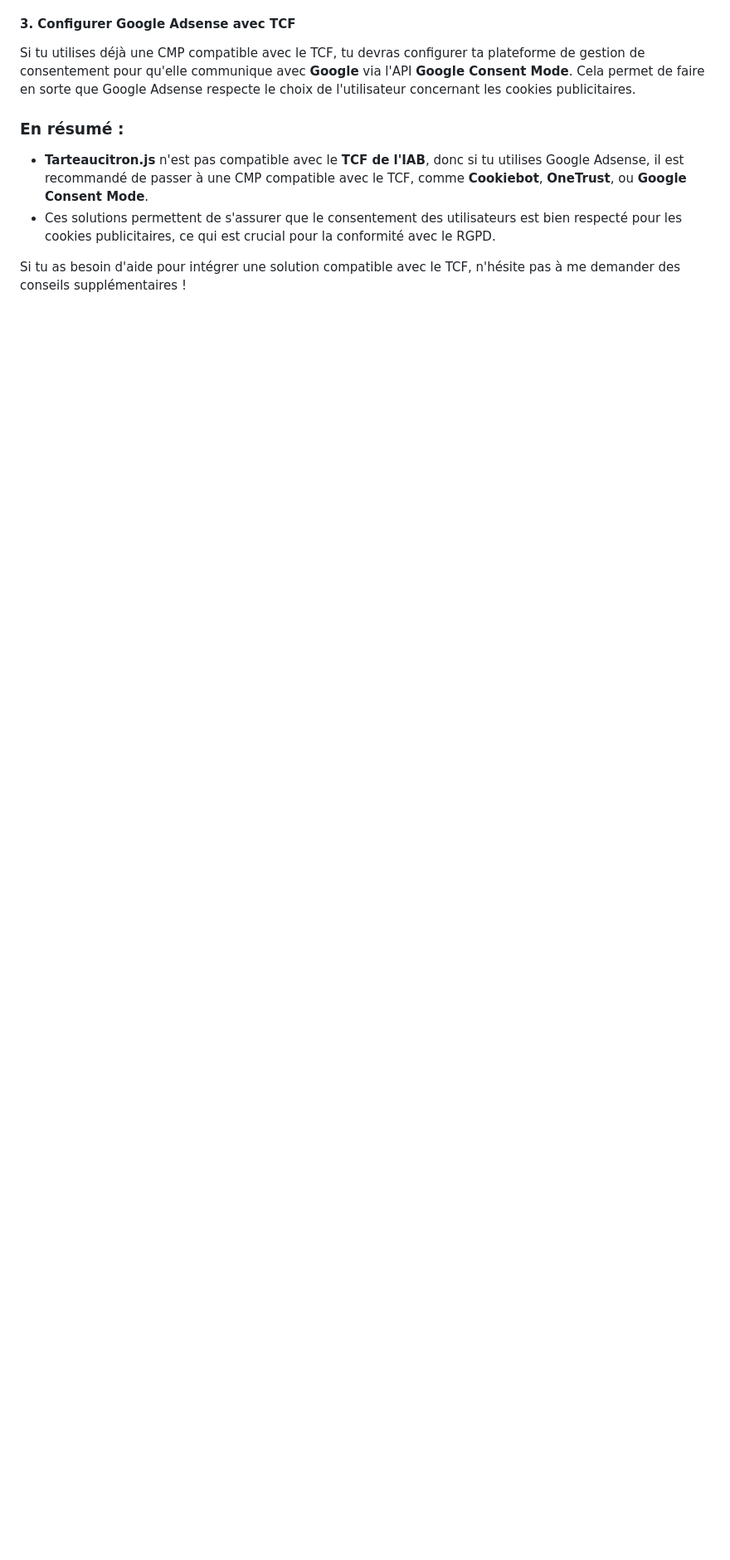
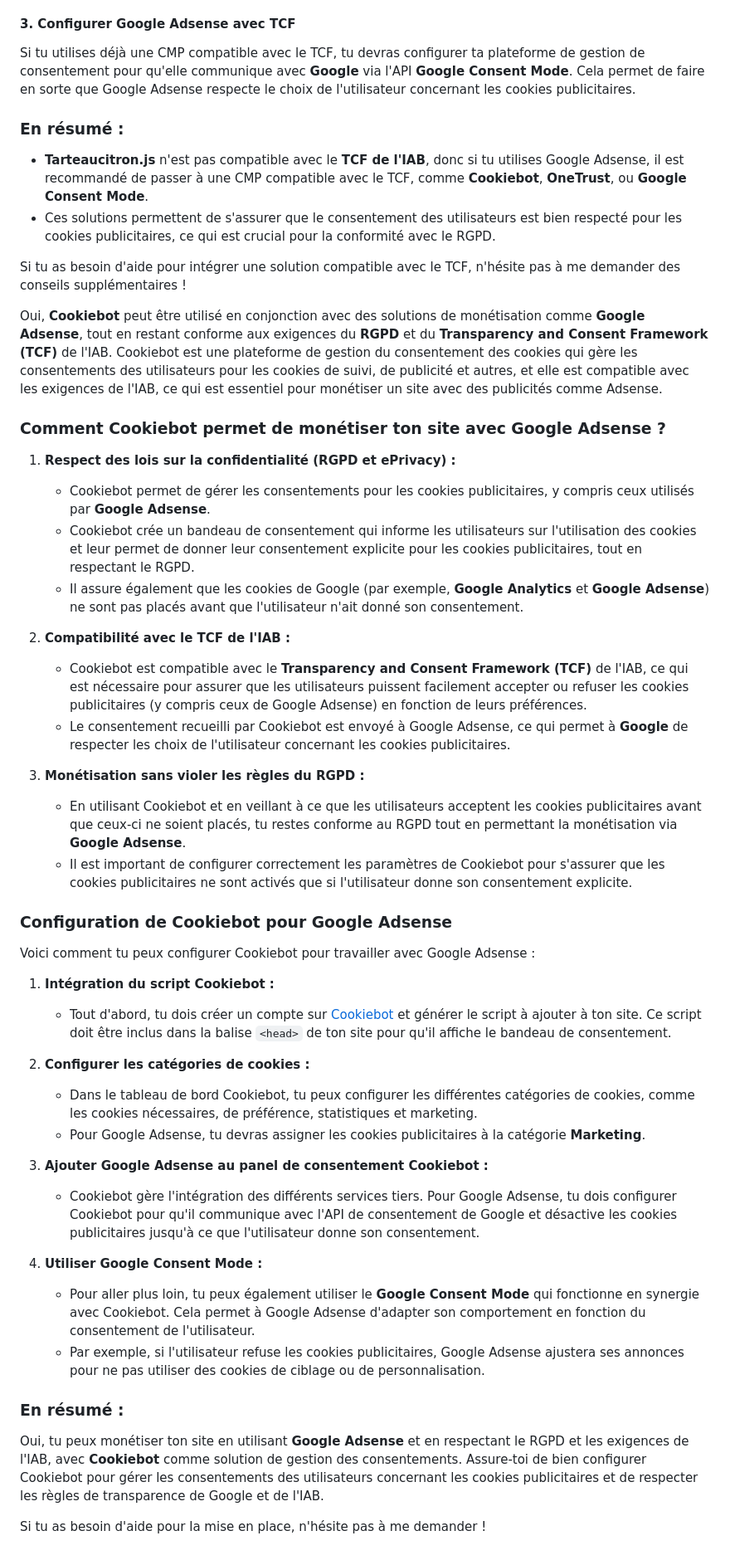
Before and after one commit to KarineVinette/inleedPublicite, a Markdown page: result.md, the part around the change. Shown: that part at 83% size. Rendered like a GitHub page; blank space fills up the shorter version.

```diff
--- a/result.md
+++ b/result.md
@@ -28,3 +28,44 @@ Si tu utilises déjà une CMP compatible avec le TCF, tu devras configurer ta pl
 - Ces solutions permettent de s'assurer que le consentement des utilisateurs est bien respecté pour les cookies publicitaires, ce qui est crucial pour la conformité avec le RGPD.
 
 Si tu as besoin d'aide pour intégrer une solution compatible avec le TCF, n'hésite pas à me demander des conseils supplémentaires !
+
+Oui, **Cookiebot** peut être utilisé en conjonction avec des solutions de monétisation comme **Google Adsense**, tout en restant conforme aux exigences du **RGPD** et du **Transparency and Consent Framework (TCF)** de l'IAB. Cookiebot est une plateforme de gestion du consentement des cookies qui gère les consentements des utilisateurs pour les cookies de suivi, de publicité et autres, et elle est compatible avec les exigences de l'IAB, ce qui est essentiel pour monétiser un site avec des publicités comme Adsense.
+
+### Comment Cookiebot permet de monétiser ton site avec Google Adsense ?
+
+1. **Respect des lois sur la confidentialité (RGPD et ePrivacy) :**
+   - Cookiebot permet de gérer les consentements pour les cookies publicitaires, y compris ceux utilisés par **Google Adsense**.
+   - Cookiebot crée un bandeau de consentement qui informe les utilisateurs sur l'utilisation des cookies et leur permet de donner leur consentement explicite pour les cookies publicitaires, tout en respectant le RGPD.
+   - Il assure également que les cookies de Google (par exemple, **Google Analytics** et **Google Adsense**) ne sont pas placés avant que l'utilisateur n'ait donné son consentement.
+
+2. **Compatibilité avec le TCF de l'IAB :**
+   - Cookiebot est compatible avec le **Transparency and Consent Framework (TCF)** de l'IAB, ce qui est nécessaire pour assurer que les utilisateurs puissent facilement accepter ou refuser les cookies publicitaires (y compris ceux de Google Adsense) en fonction de leurs préférences.
+   - Le consentement recueilli par Cookiebot est envoyé à Google Adsense, ce qui permet à **Google** de respecter les choix de l'utilisateur concernant les cookies publicitaires.
+
+3. **Monétisation sans violer les règles du RGPD :**
+   - En utilisant Cookiebot et en veillant à ce que les utilisateurs acceptent les cookies publicitaires avant que ceux-ci ne soient placés, tu restes conforme au RGPD tout en permettant la monétisation via **Google Adsense**.
+   - Il est important de configurer correctement les paramètres de Cookiebot pour s'assurer que les cookies publicitaires ne sont activés que si l'utilisateur donne son consentement explicite.
+
+### Configuration de Cookiebot pour Google Adsense
+
+Voici comment tu peux configurer Cookiebot pour travailler avec Google Adsense :
+
+1. **Intégration du script Cookiebot :**
+   - Tout d'abord, tu dois créer un compte sur [Cookiebot](https://www.cookiebot.com) et générer le script à ajouter à ton site. Ce script doit être inclus dans la balise `<head>` de ton site pour qu'il affiche le bandeau de consentement.
+
+2. **Configurer les catégories de cookies :**
+   - Dans le tableau de bord Cookiebot, tu peux configurer les différentes catégories de cookies, comme les cookies nécessaires, de préférence, statistiques et marketing.
+   - Pour Google Adsense, tu devras assigner les cookies publicitaires à la catégorie **Marketing**.
+
+3. **Ajouter Google Adsense au panel de consentement Cookiebot :**
+   - Cookiebot gère l'intégration des différents services tiers. Pour Google Adsense, tu dois configurer Cookiebot pour qu'il communique avec l'API de consentement de Google et désactive les cookies publicitaires jusqu'à ce que l'utilisateur donne son consentement.
+
+4. **Utiliser Google Consent Mode :**
+   - Pour aller plus loin, tu peux également utiliser le **Google Consent Mode** qui fonctionne en synergie avec Cookiebot. Cela permet à Google Adsense d'adapter son comportement en fonction du consentement de l'utilisateur.
+   - Par exemple, si l'utilisateur refuse les cookies publicitaires, Google Adsense ajustera ses annonces pour ne pas utiliser des cookies de ciblage ou de personnalisation.
+
+### En résumé :
+
+Oui, tu peux monétiser ton site en utilisant **Google Adsense** et en respectant le RGPD et les exigences de l'IAB, avec **Cookiebot** comme solution de gestion des consentements. Assure-toi de bien configurer Cookiebot pour gérer les consentements des utilisateurs concernant les cookies publicitaires et de respecter les règles de transparence de Google et de l'IAB.
+
+Si tu as besoin d'aide pour la mise en place, n'hésite pas à me demander !
```
